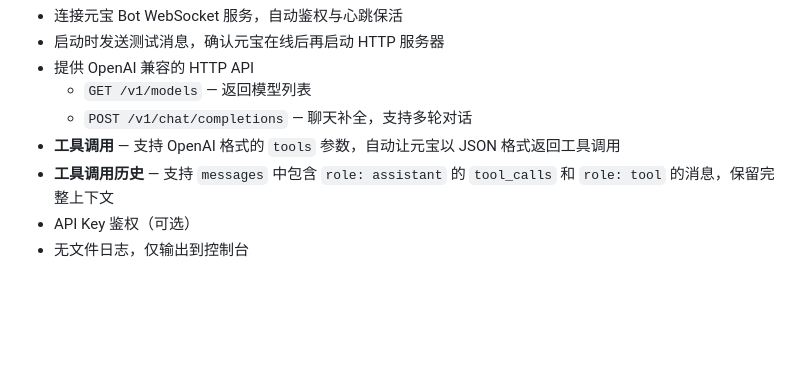
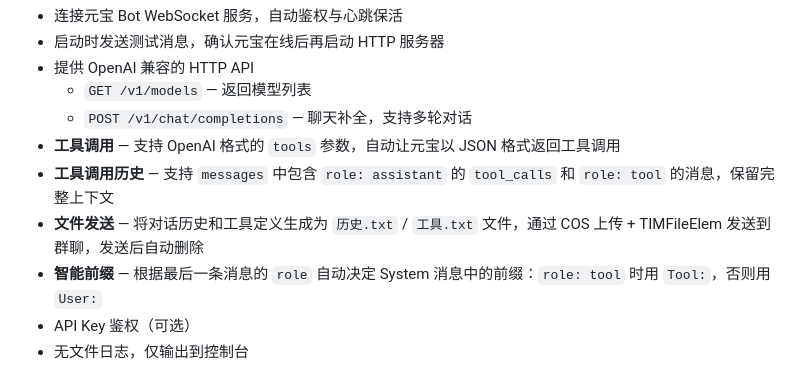
Before and after one commit to anxi78/FreeYuanBaoProxyAPI, a Markdown page: README.md, the part around the change. Drawn GitHub-style; blank space fills up the shorter version.

Commit message:
docs: 更新 README，新增文件发送和智能前缀说明

```diff
--- a/README.md
+++ b/README.md
@@ -12,6 +12,8 @@
   - `POST /v1/chat/completions` — 聊天补全，支持多轮对话
 - **工具调用** — 支持 OpenAI 格式的 `tools` 参数，自动让元宝以 JSON 格式返回工具调用
 - **工具调用历史** — 支持 `messages` 中包含 `role: assistant` 的 `tool_calls` 和 `role: tool` 的消息，保留完整上下文
+- **文件发送** — 将对话历史和工具定义生成为 `历史.txt` / `工具.txt` 文件，通过 COS 上传 + TIMFileElem 发送到群聊，发送后自动删除
+- **智能前缀** — 根据最后一条消息的 `role` 自动决定 System 消息中的前缀：`role: tool` 时用 `Tool:`，否则用 `User:`
 - API Key 鉴权（可选）
 - 无文件日志，仅输出到控制台
 
```
